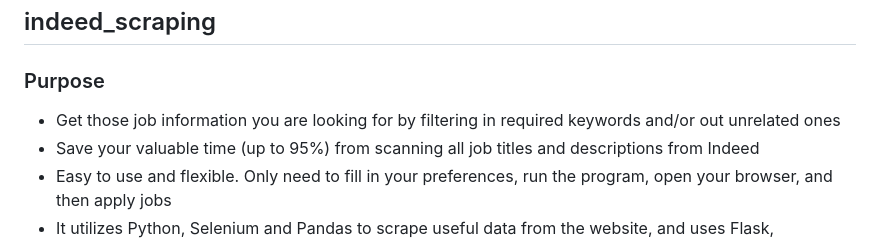
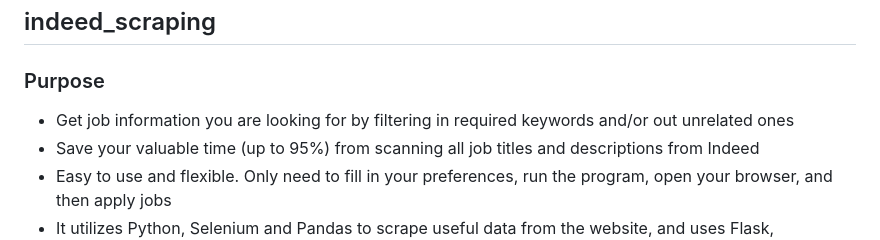
Before and after one commit to catehuang/indeed_scraping, a Markdown page: README.md, the part around the change. Drawn GitHub-style.

```diff
--- a/README.md
+++ b/README.md
@@ -1,7 +1,7 @@
 ## indeed_scraping</h2>
 
 ### Purpose
-  - Get those job information you are looking for by filtering in required keywords and/or out unrelated ones
+  - Get job information you are looking for by filtering in required keywords and/or out unrelated ones
   - Save your valuable time (up to 95%) from scanning all job titles and descriptions from Indeed
   - Easy to use and flexible. Only need to fill in your preferences, run the program, open your browser, and then apply jobs
   - It utilizes Python, Selenium and Pandas to scrape useful data from the website, and uses Flask, JavaScript and Ajax to provide a user-friendly website for users to read matched job information
```
